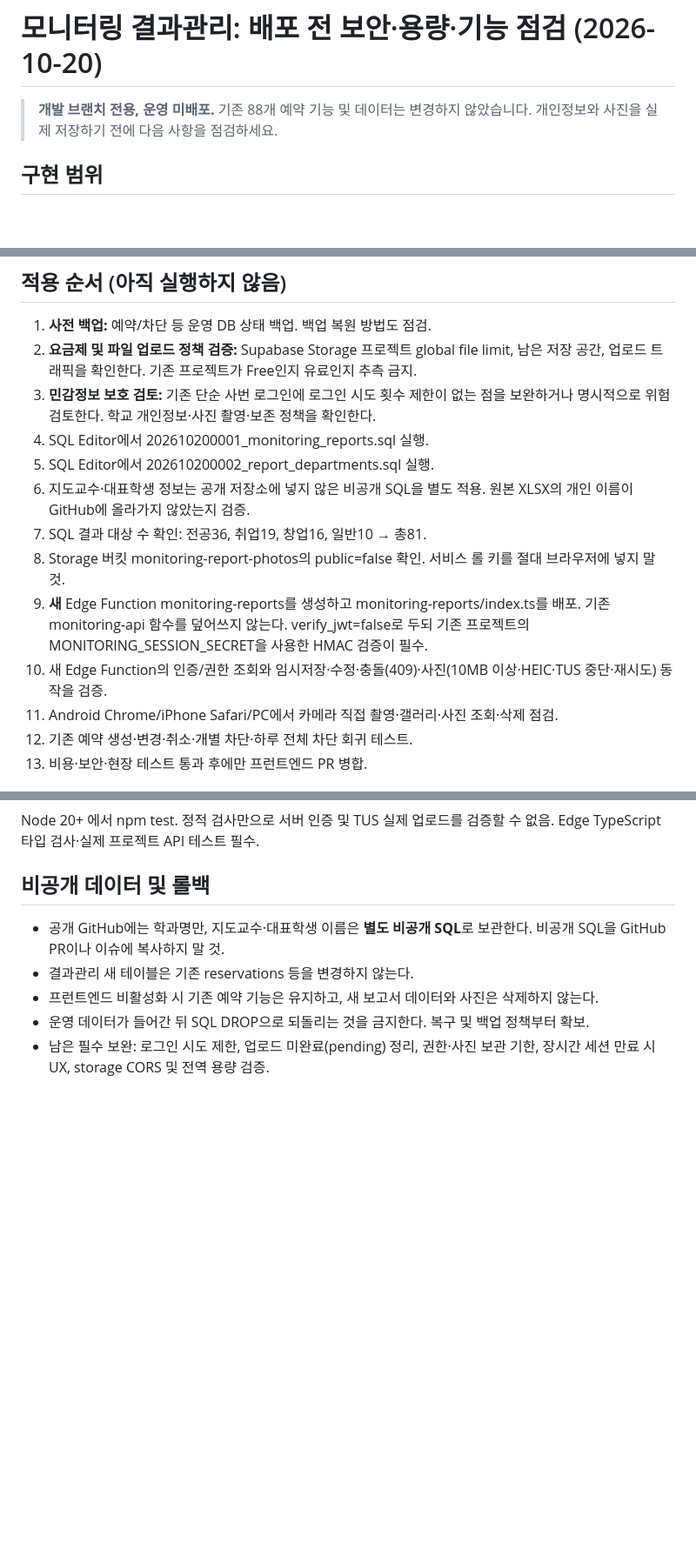
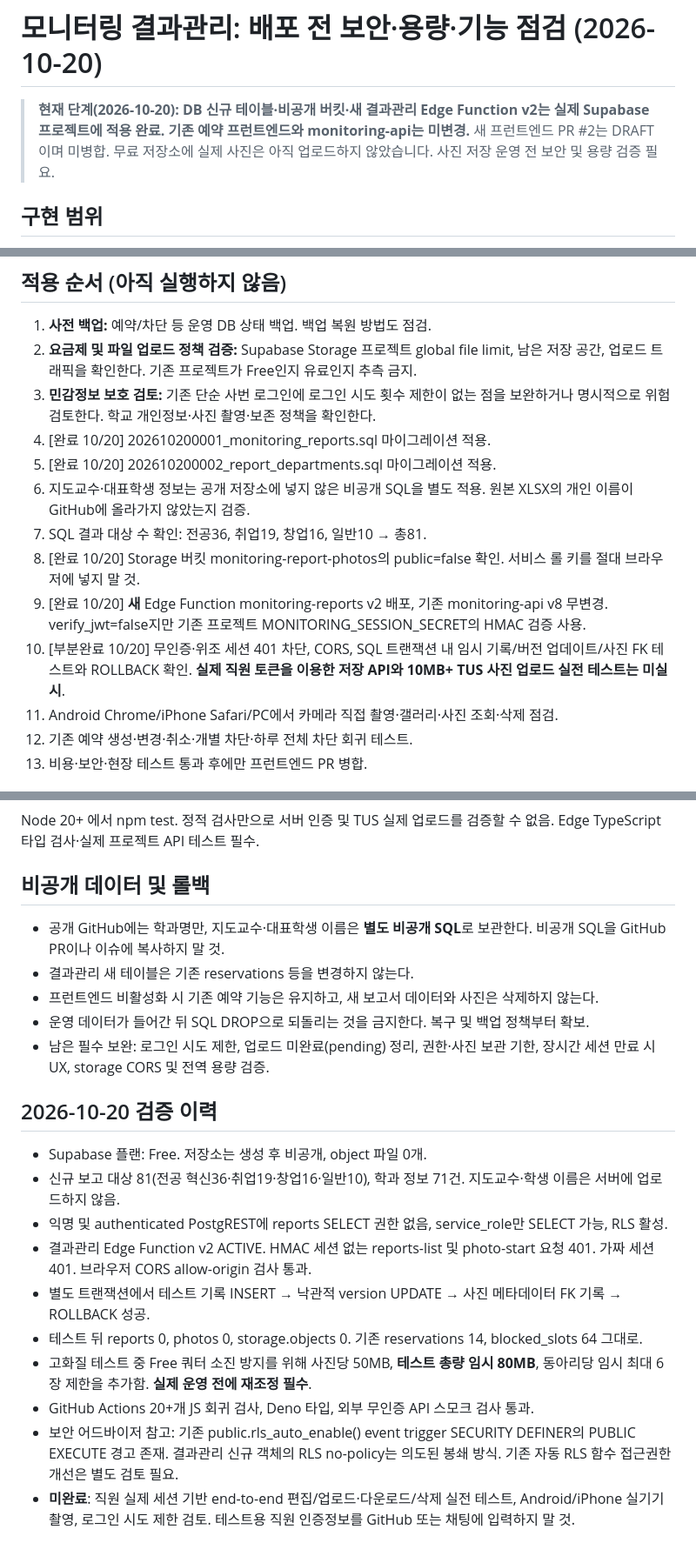
Before and after one commit to hanjinjoo/osan-monitoring-2026, a Markdown page: docs/결과관리_운영배포_보안점검.md, 3 parts joined by grey strips. Shown at 87% size. GitHub-like rendering; blank space fills up the shorter version.

Commit message:
Update release checklist with actual live API deployment, protected smoke tests, and remaining photo E2E gate

```diff
--- a/docs/결과관리_운영배포_보안점검.md
+++ b/docs/결과관리_운영배포_보안점검.md
@@ -1,6 +1,6 @@
 # 모니터링 결과관리: 배포 전 보안·용량·기능 점검 (2026-10-20)
 
-> **개발 브랜치 전용, 운영 미배포.** 기존 88개 예약 기능 및 데이터는 변경하지 않았습니다. 개인정보와 사진을 실제 저장하기 전에 다음 사항을 점검하세요.
+> **현재 단계(2026-10-20): DB 신규 테이블·비공개 버킷·새 결과관리 Edge Function v2는 실제 Supabase 프로젝트에 적용 완료. 기존 예약 프런트엔드와 monitoring-api는 미변경.** 새 프런트엔드 PR #2는 DRAFT이며 미병합. 무료 저장소에 실제 사진은 아직 업로드하지 않았습니다. 사진 저장 운영 전 보안 및 용량 검증 필요.
 
 ## 구현 범위
 
@@ -25,13 +25,13 @@
 1. **사전 백업:** 예약/차단 등 운영 DB 상태 백업. 백업 복원 방법도 점검.
 2. **요금제 및 파일 업로드 정책 검증:** Supabase Storage 프로젝트 global file limit, 남은 저장 공간, 업로드 트래픽을 확인한다. 기존 프로젝트가 Free인지 유료인지 추측 금지.
 3. **민감정보 보호 검토:** 기존 단순 사번 로그인에 로그인 시도 횟수 제한이 없는 점을 보완하거나 명시적으로 위험 검토한다. 학교 개인정보·사진 촬영·보존 정책을 확인한다.
-4. SQL Editor에서 202610200001_monitoring_reports.sql 실행.
-5. SQL Editor에서 202610200002_report_departments.sql 실행.
+4. [완료 10/20] 202610200001_monitoring_reports.sql 마이그레이션 적용.
+5. [완료 10/20] 202610200002_report_departments.sql 마이그레이션 적용.
 6. 지도교수·대표학생 정보는 공개 저장소에 넣지 않은 비공개 SQL을 별도 적용. 원본 XLSX의 개인 이름이 GitHub에 올라가지 않았는지 검증.
 7. SQL 결과 대상 수 확인: 전공36, 취업19, 창업16, 일반10 → 총81.
-8. Storage 버킷 monitoring-report-photos의 public=false 확인. 서비스 롤 키를 절대 브라우저에 넣지 말 것.
-9. **새** Edge Function monitoring-reports를 생성하고 monitoring-reports/index.ts를 배포. 기존 monitoring-api 함수를 덮어쓰지 않는다. verify_jwt=false로 두되 기존 프로젝트의 MONITORING_SESSION_SECRET을 사용한 HMAC 검증이 필수.
-10. 새 Edge Function의 인증/권한 조회와 임시저장·수정·충돌(409)·사진(10MB 이상·HEIC·TUS 중단·재시도) 동작을 검증.
+8. [완료 10/20] Storage 버킷 monitoring-report-photos의 public=false 확인. 서비스 롤 키를 절대 브라우저에 넣지 말 것.
+9. [완료 10/20] **새** Edge Function monitoring-reports v2 배포, 기존 monitoring-api v8 무변경. verify_jwt=false지만 기존 프로젝트 MONITORING_SESSION_SECRET의 HMAC 검증 사용.
+10. [부분완료 10/20] 무인증·위조 세션 401 차단, CORS, SQL 트랜잭션 내 임시 기록/버전 업데이트/사진 FK 테스트와 ROLLBACK 확인. **실제 직원 토큰을 이용한 저장 API와 10MB+ TUS 사진 업로드 실전 테스트는 미실시**.
 11. Android Chrome/iPhone Safari/PC에서 카메라 직접 촬영·갤러리·사진 조회·삭제 점검.
 12. 기존 예약 생성·변경·취소·개별 차단·하루 전체 차단 회귀 테스트.
 13. 비용·보안·현장 테스트 통과 후에만 프런트엔드 PR 병합.
@@ -62,3 +62,16 @@ Node 20+ 에서 npm test. 정적 검사만으로 서버 인증 및 TUS 실제
 - 프런트엔드 비활성화 시 기존 예약 기능은 유지하고, 새 보고서 데이터와 사진은 삭제하지 않는다.
 - 운영 데이터가 들어간 뒤 SQL DROP으로 되돌리는 것을 금지한다. 복구 및 백업 정책부터 확보.
 - 남은 필수 보완: 로그인 시도 제한, 업로드 미완료(pending) 정리, 권한·사진 보관 기한, 장시간 세션 만료 시 UX, storage CORS 및 전역 용량 검증.
+
+## 2026-10-20 검증 이력
+
+- Supabase 플랜: Free. 저장소는 생성 후 비공개, object 파일 0개.
+- 신규 보고 대상 81(전공 혁신36·취업19·창업16·일반10), 학과 정보 71건. 지도교수·학생 이름은 서버에 업로드하지 않음.
+- 익명 및 authenticated PostgREST에 reports SELECT 권한 없음, service_role만 SELECT 가능, RLS 활성.
+- 결과관리 Edge Function v2 ACTIVE. HMAC 세션 없는 reports-list 및 photo-start 요청 401. 가짜 세션 401. 브라우저 CORS allow-origin 검사 통과.
+- 별도 트랜잭션에서 테스트 기록 INSERT → 낙관적 version UPDATE → 사진 메타데이터 FK 기록 → ROLLBACK 성공.
+- 테스트 뒤 reports 0, photos 0, storage.objects 0. 기존 reservations 14, blocked_slots 64 그대로.
+- 고화질 테스트 중 Free 쿼터 소진 방지를 위해 사진당 50MB, **테스트 총량 임시 80MB**, 동아리당 임시 최대 6장 제한을 추가함. **실제 운영 전에 재조정 필수**.
+- GitHub Actions 20+개 JS 회귀 검사, Deno 타입, 외부 무인증 API 스모크 검사 통과.
+- 보안 어드바이저 참고: 기존 public.rls_auto_enable() event trigger SECURITY DEFINER의 PUBLIC EXECUTE 경고 존재. 결과관리 신규 객체의 RLS no-policy는 의도된 봉쇄 방식. 기존 자동 RLS 함수 접근권한 개선은 별도 검토 필요.
+- **미완료**: 직원 실제 세션 기반 end-to-end 편집/업로드·다운로드/삭제 실전 테스트, Android/iPhone 실기기 촬영, 로그인 시도 제한 검토. 테스트용 직원 인증정보를 GitHub 또는 채팅에 입력하지 말 것.
```
